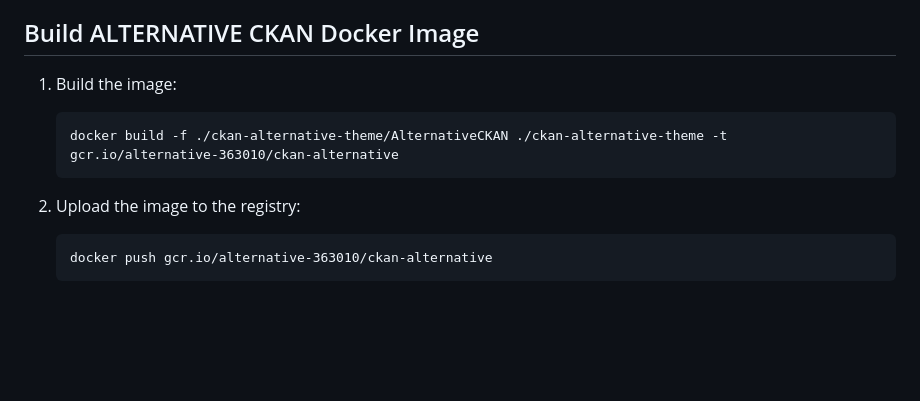
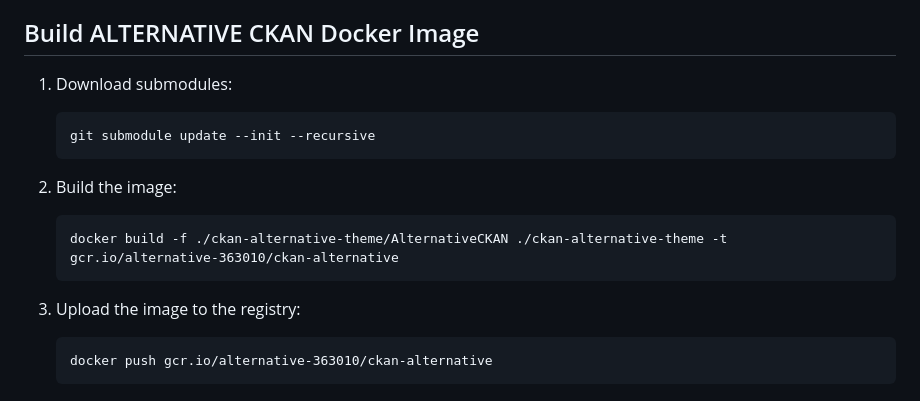
Before and after one commit to ALTERNATIVE-EU/platform-deployment, a Markdown page: README.md, the part around the change. GitHub-like rendering; blank space fills up the shorter version.

Commit message:
Add submodule update command

````diff
--- a/README.md
+++ b/README.md
@@ -199,12 +199,18 @@ Follow the documentation: https://github.com/ALTERNATIVE-EU/auth_envoy_filter
 
 ## Build ALTERNATIVE CKAN Docker Image
 
-1. Build the image:
+1. Download submodules:
+   ```sh
+   git submodule update --init --recursive
+   ```
+
+
+2. Build the image:
    ```
    docker build -f ./ckan-alternative-theme/AlternativeCKAN ./ckan-alternative-theme -t gcr.io/alternative-363010/ckan-alternative
    ```
 
-2. Upload the image to the registry:
+3. Upload the image to the registry:
    ```
    docker push gcr.io/alternative-363010/ckan-alternative
    ```
````
